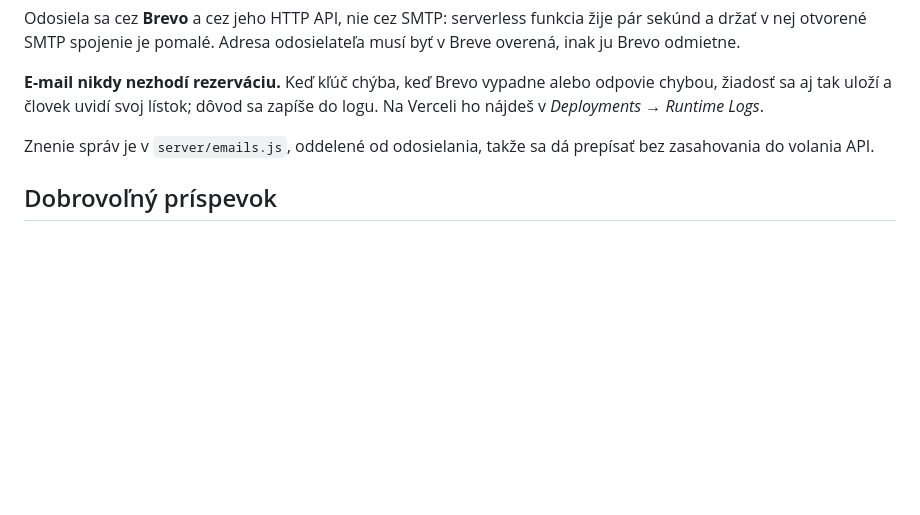
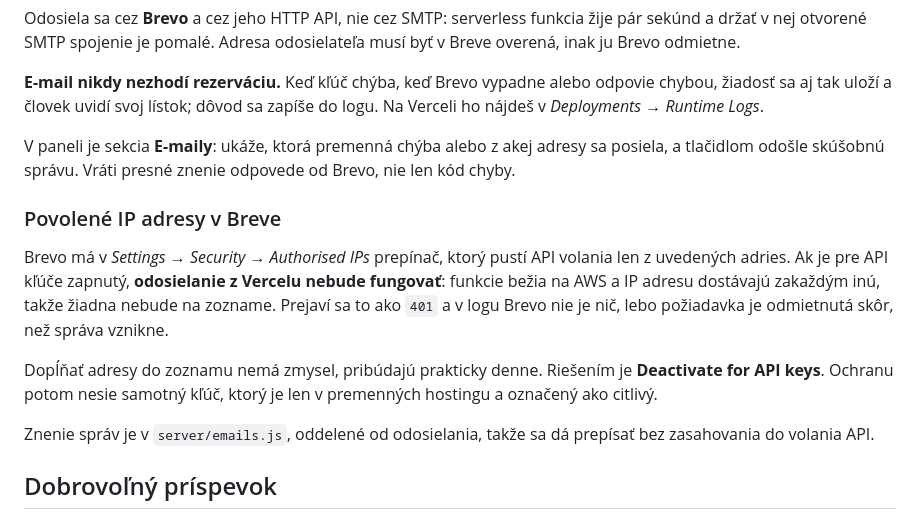
Before and after one commit to XxxAnDrei/letne-kino-zaluzie, a Markdown page: README.md, the part around the change. Drawn GitHub-style; blank space fills up the shorter version.

Commit message:
Zápis do dokumentácie: povolené IP adresy v Breve blokujú Vercel
Nastavenie Authorised IPs pustí API volania len z uvedených adries. Funkcie
na Verceli bežia na AWS a IP dostávajú zakaždým inú, takže prejde presne nula
z nich. Navonok to vyzerá ako neplatný kľúč: vráti sa 401 a v logu Brevo nie
je nič, lebo požiadavka padne skôr, než správa vznikne.

Stálo to hodinu hľadania, tak nech to nabudúce nikto nehľadá znova.

```diff
--- a/README.md
+++ b/README.md
@@ -99,6 +99,22 @@ odosielateľa musí byť v Breve overená, inak ju Brevo odmietne.
 **E-mail nikdy nezhodí rezerváciu.** Keď kľúč chýba, keď Brevo vypadne alebo
 odpovie chybou, žiadosť sa aj tak uloží a človek uvidí svoj lístok; dôvod sa
 zapíše do logu. Na Verceli ho nájdeš v *Deployments → Runtime Logs*.
+
+V paneli je sekcia **E-maily**: ukáže, ktorá premenná chýba alebo z akej adresy
+sa posiela, a tlačidlom odošle skúšobnú správu. Vráti presné znenie odpovede
+od Brevo, nie len kód chyby.
+
+### Povolené IP adresy v Breve
+
+Brevo má v *Settings → Security → Authorised IPs* prepínač, ktorý pustí API
+volania len z uvedených adries. Ak je pre API kľúče zapnutý, **odosielanie
+z Vercelu nebude fungovať**: funkcie bežia na AWS a IP adresu dostávajú
+zakaždým inú, takže žiadna nebude na zozname. Prejaví sa to ako `401` a v logu
+Brevo nie je nič, lebo požiadavka je odmietnutá skôr, než správa vznikne.
+
+Dopĺňať adresy do zoznamu nemá zmysel, pribúdajú prakticky denne. Riešením je
+**Deactivate for API keys**. Ochranu potom nesie samotný kľúč, ktorý je len
+v premenných hostingu a označený ako citlivý.
 
 Znenie správ je v `server/emails.js`, oddelené od odosielania, takže sa dá
 prepísať bez zasahovania do volania API.
```
